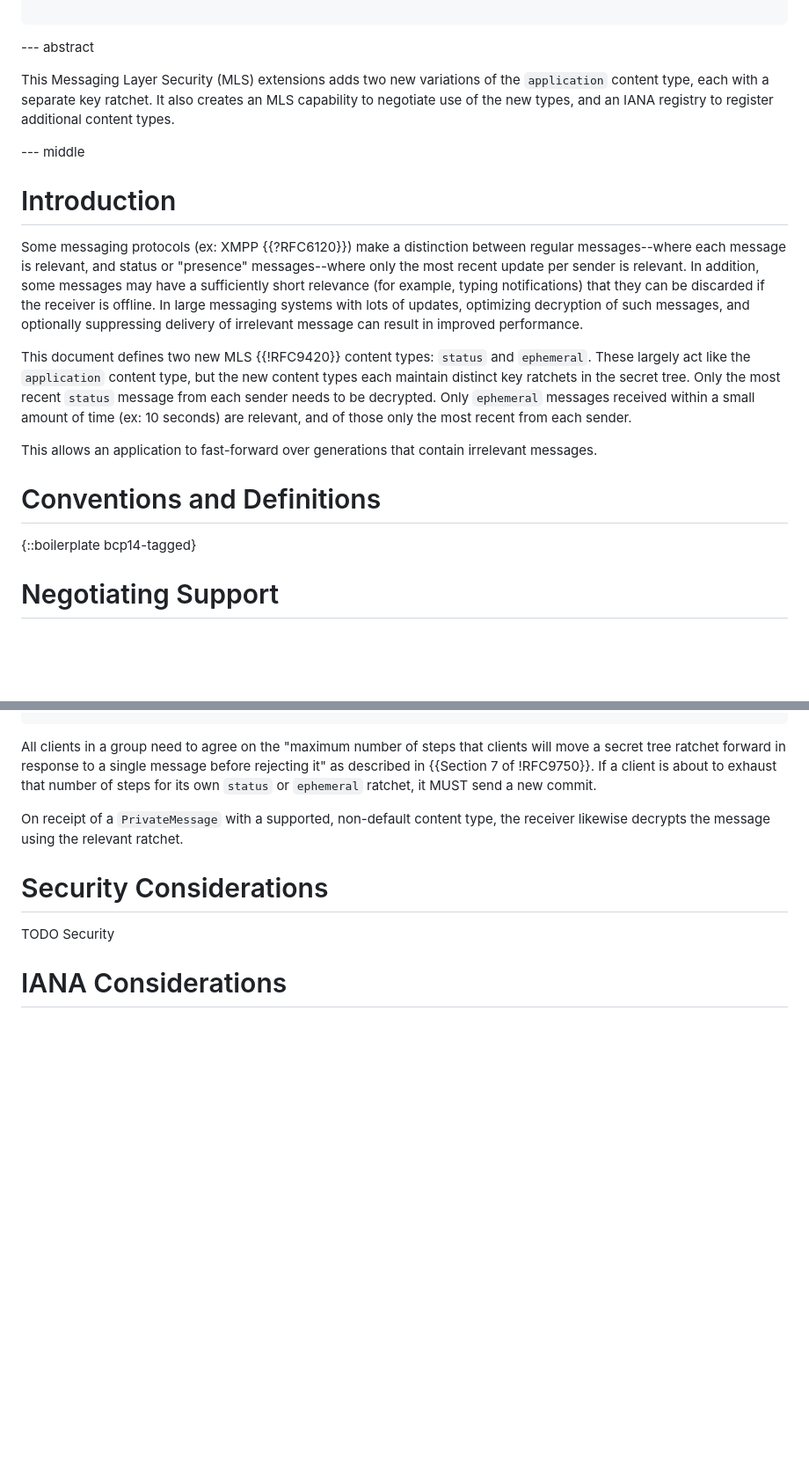
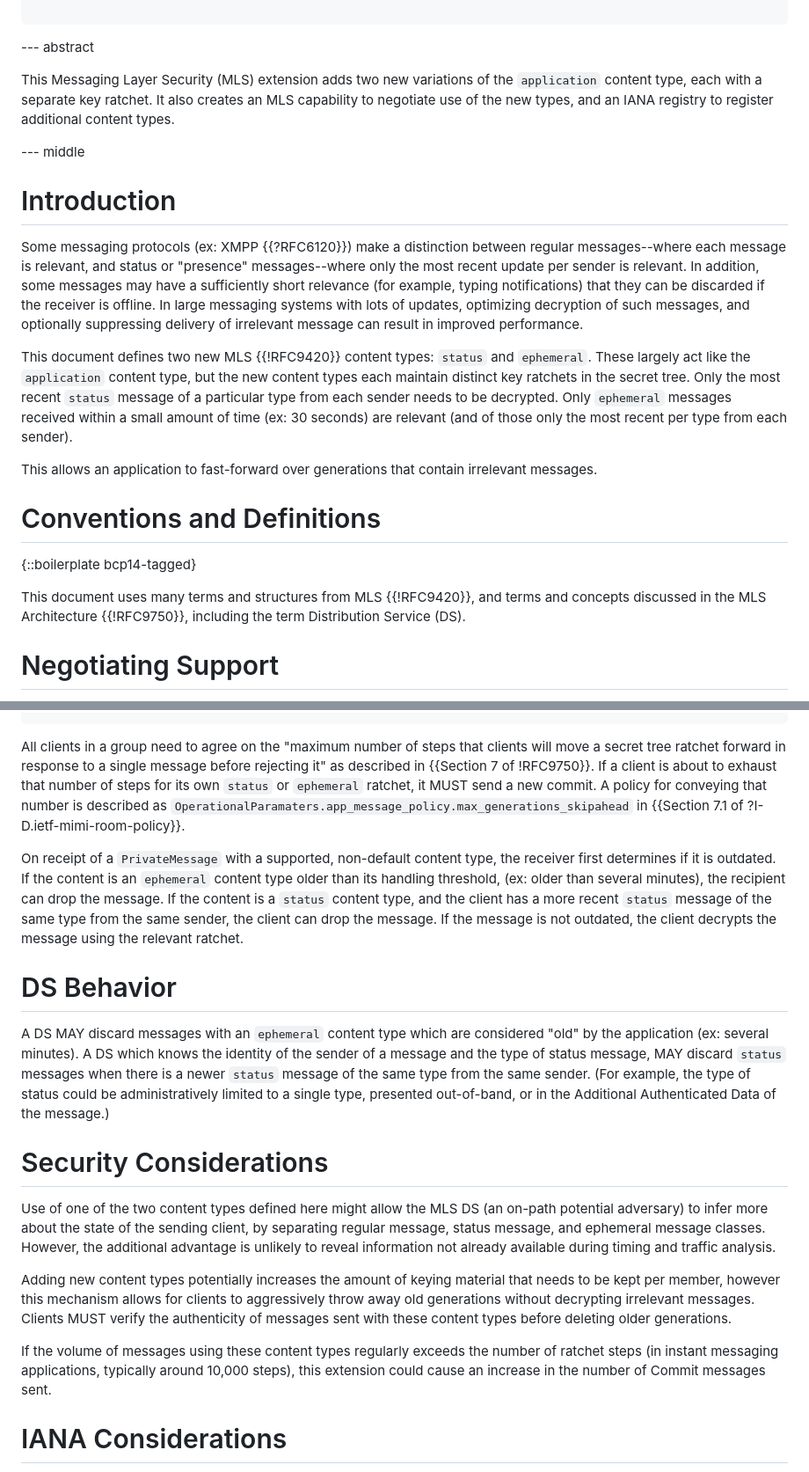
Before and after one commit to rohanmahy/mls-new-content-types, a Markdown page: draft-mahy-mls-new-content-types.md, 2 parts joined by grey strips. Shown at 88% size. Drawn GitHub-style; blank space fills up the shorter version.

Commit message:
Add DS section, status types, security considerations

```diff
--- a/draft-mahy-mls-new-content-types.md
+++ b/draft-mahy-mls-new-content-types.md
@@ -39,7 +39,7 @@ informative:
 
 --- abstract
 
-This Messaging Layer Security (MLS) extensions adds two new variations of the `application` content type, each with a separate key ratchet.
+This Messaging Layer Security (MLS) extension adds two new variations of the `application` content type, each with a separate key ratchet.
 It also creates an MLS capability to negotiate use of the new types, and an IANA registry to register additional content types.
 
 
@@ -51,14 +51,16 @@ Some messaging protocols (ex: XMPP {{?RFC6120}}) make a distinction between regu
 
 This document defines two new MLS {{!RFC9420}} content types: `status` and `ephemeral`.
 These largely act like the `application` content type, but the new content types each maintain distinct key ratchets in the secret tree.
-Only the most recent `status` message from each sender needs to be decrypted.
-Only `ephemeral` messages received within a small amount of time (ex: 10 seconds) are relevant, and of those only the most recent from each sender.
+Only the most recent `status` message of a particular type from each sender needs to be decrypted.
+Only `ephemeral` messages received within a small amount of time (ex: 30 seconds) are relevant (and of those only the most recent per type from each sender).
 
 This allows an application to fast-forward over generations that contain irrelevant messages.
 
 # Conventions and Definitions
 
 {::boilerplate bcp14-tagged}
+
+This document uses many terms and structures from MLS {{!RFC9420}}, and terms and concepts discussed in the MLS Architecture {{!RFC9750}}, including the term Distribution Service (DS).
 
 # Negotiating Support
 
@@ -171,13 +173,27 @@ struct {
 
 All clients in a group need to agree on the "maximum number of steps that clients will move a secret tree ratchet forward in response to a single message before rejecting it" as described in {{Section 7 of !RFC9750}}.
 If a client is about to exhaust that number of steps for its own `status` or `ephemeral` ratchet, it MUST send a new commit.
+A policy for conveying that number is described as `OperationalParamaters.app_message_policy.max_generations_skipahead` in {{Section 7.1 of ?I-D.ietf-mimi-room-policy}}.
 
-On receipt of a `PrivateMessage` with a supported, non-default content type, the receiver likewise decrypts the message using the relevant ratchet.
+On receipt of a `PrivateMessage` with a supported, non-default content type, the receiver first determines if it is outdated.
+If the content is an `ephemeral` content type older than its handling threshold, (ex: older than several minutes), the recipient can drop the message.
+If the content is a `status` content type, and the client has a more recent `status` message of the same type from the same sender, the client can drop the message.
+If the message is not outdated, the client decrypts the message using the relevant ratchet.
+
+
+# DS Behavior
+
+A DS MAY discard messages with an `ephemeral` content type which are considered "old" by the application (ex: several minutes).
+A DS which knows the identity of the sender of a message and the type of status message, MAY discard `status` messages when there is a newer `status` message of the same type from the same sender. (For example, the type of status could be administratively limited to a single type, presented out-of-band, or in the Additional Authenticated Data of the message.)
 
 
 # Security Considerations
 
-TODO Security
+Use of one of the two content types defined here might allow the MLS DS (an on-path potential adversary) to infer more about the state of the sending client, by separating regular message, status message, and ephemeral message classes. However, the additional advantage is unlikely to reveal information not already available during timing and traffic analysis.
+
+Adding new content types potentially increases the amount of keying material that needs to be kept per member, however this mechanism allows for clients to aggressively throw away old generations without decrypting irrelevant messages. Clients MUST verify the authenticity of messages sent with these content types before deleting older generations.
+
+If the volume of messages using these content types regularly exceeds the number of ratchet steps (in instant messaging applications, typically around 10,000 steps), this extension could cause an increase in the number of Commit messages sent.
 
 
 # IANA Considerations
```
